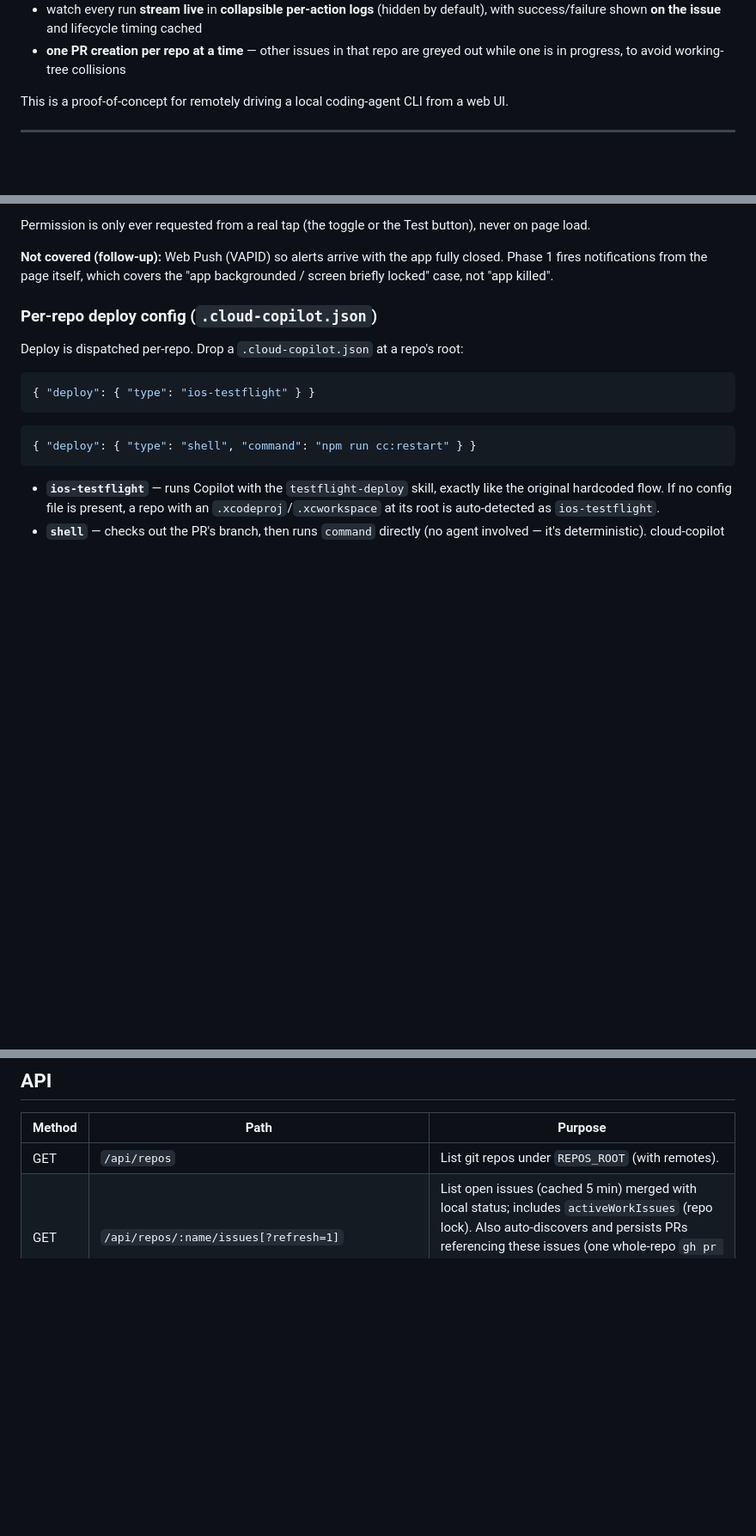
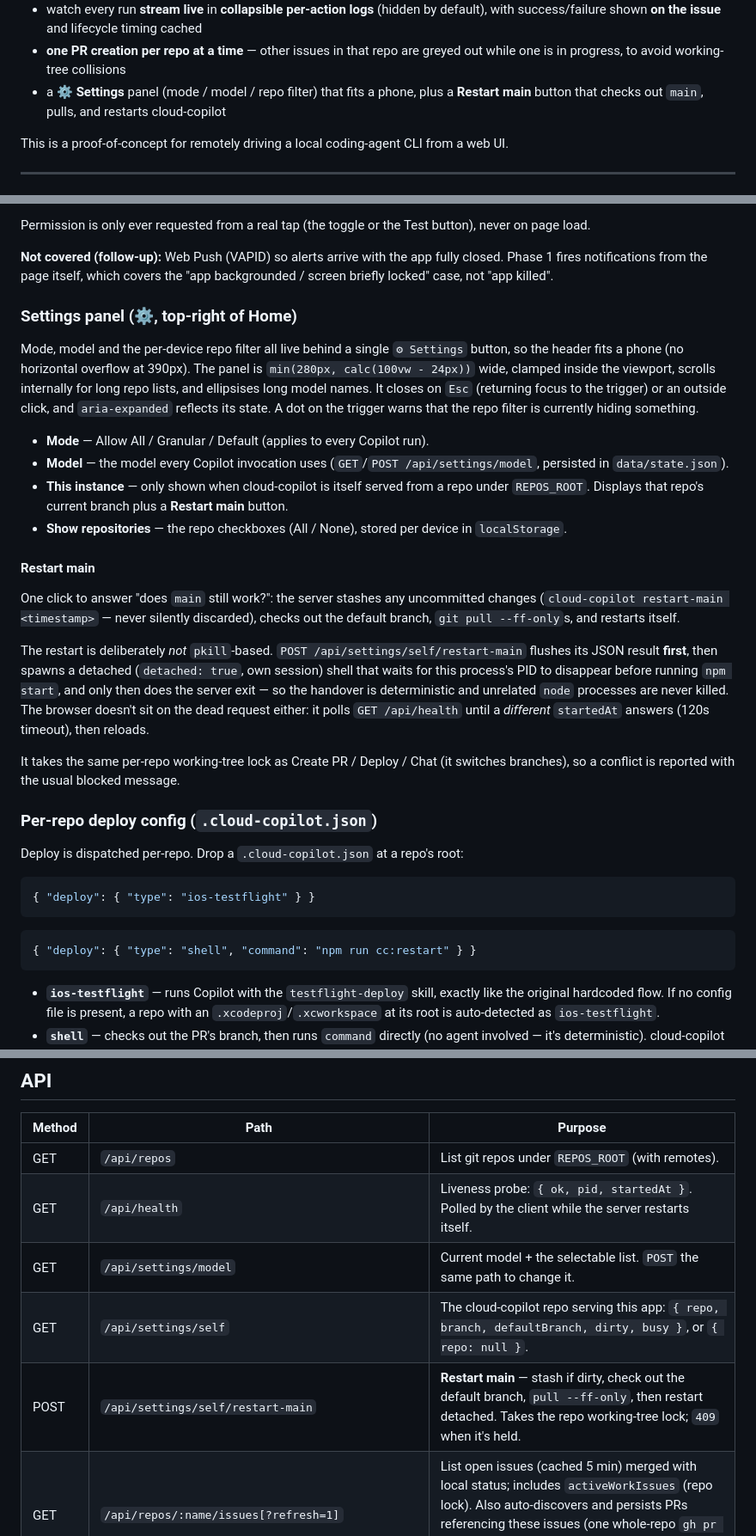
Before and after one commit to lihaoz-barry/cloud-copilot, a Markdown page: README.md, 3 parts joined by grey strips. Shown at 86% size. GitHub-like rendering; blank space fills up the shorter version.

Commit message:
README: 文档化 settings 面板与 Restart main
Co-authored-by: Copilot <223556219+Copilot@users.noreply.github.com>

```diff
--- a/README.md
+++ b/README.md
@@ -36,6 +36,8 @@ your LAN/VPN. From your phone you can:
   default), with success/failure shown **on the issue** and lifecycle timing cached
 - **one PR creation per repo at a time** — other issues in that repo are greyed out
   while one is in progress, to avoid working-tree collisions
+- a **⚙ Settings** panel (mode / model / repo filter) that fits a phone, plus a
+  **Restart main** button that checks out `main`, pulls, and restarts cloud-copilot
 
 This is a proof-of-concept for remotely driving a local coding-agent CLI from a web UI.
 
@@ -152,6 +154,43 @@ button), never on page load.
 fully closed. Phase 1 fires notifications from the page itself, which covers the
 "app backgrounded / screen briefly locked" case, not "app killed".
 
+### Settings panel (⚙, top-right of Home)
+
+Mode, model and the per-device repo filter all live behind a single `⚙ Settings`
+button, so the header fits a phone (no horizontal overflow at 390px). The panel
+is `min(280px, calc(100vw - 24px))` wide, clamped inside the viewport, scrolls
+internally for long repo lists, and ellipsises long model names. It closes on
+`Esc` (returning focus to the trigger) or an outside click, and `aria-expanded`
+reflects its state. A dot on the trigger warns that the repo filter is currently
+hiding something.
+
+- **Mode** — Allow All / Granular / Default (applies to every Copilot run).
+- **Model** — the model every Copilot invocation uses (`GET`/`POST
+  /api/settings/model`, persisted in `data/state.json`).
+- **This instance** — only shown when cloud-copilot is itself served from a repo
+  under `REPOS_ROOT`. Displays that repo's current branch plus a **Restart main**
+  button.
+- **Show repositories** — the repo checkboxes (All / None), stored per device in
+  `localStorage`.
+
+#### Restart main
+
+One click to answer "does `main` still work?": the server stashes any
+uncommitted changes (`cloud-copilot restart-main <timestamp>` — never silently
+discarded), checks out the default branch, `git pull --ff-only`s, and restarts
+itself.
+
+The restart is deliberately *not* `pkill`-based. `POST
+/api/settings/self/restart-main` flushes its JSON result **first**, then spawns a
+detached (`detached: true`, own session) shell that waits for this process's PID
+to disappear before running `npm start`, and only then does the server exit — so
+the handover is deterministic and unrelated `node` processes are never killed.
+The browser doesn't sit on the dead request either: it polls `GET /api/health`
+until a *different* `startedAt` answers (120s timeout), then reloads.
+
+It takes the same per-repo working-tree lock as Create PR / Deploy / Chat (it
+switches branches), so a conflict is reported with the usual blocked message.
+
 ### Per-repo deploy config (`.cloud-copilot.json`)
 
 Deploy is dispatched per-repo. Drop a `.cloud-copilot.json` at a repo's root:
@@ -213,6 +252,10 @@ pipeline you get:
 | Method | Path | Purpose |
 | ------ | ---- | ------- |
 | GET  | `/api/repos` | List git repos under `REPOS_ROOT` (with remotes). |
+| GET  | `/api/health` | Liveness probe: `{ ok, pid, startedAt }`. Polled by the client while the server restarts itself. |
+| GET  | `/api/settings/model` | Current model + the selectable list. `POST` the same path to change it. |
+| GET  | `/api/settings/self` | The cloud-copilot repo serving this app: `{ repo, branch, defaultBranch, dirty, busy }`, or `{ repo: null }`. |
+| POST | `/api/settings/self/restart-main` | **Restart main** — stash if dirty, check out the default branch, `pull --ff-only`, then restart detached. Takes the repo working-tree lock; `409` when it's held. |
 | GET  | `/api/repos/:name/issues[?refresh=1]` | List open issues (cached 5 min) merged with local status; includes `activeWorkIssues` (repo lock). Also auto-discovers and persists PRs referencing these issues (one whole-repo `gh pr list`, cached 5 min, `?refresh=1` bypasses it too). |
 | GET  | `/api/repos/:name/issues/:n/record` | Full stored record (work + per-PR deploy/merge, transcripts, `live` flags). |
 | GET  | `/api/repos/:name/issues/:n/prs` | Force-refresh the PR list for one issue from GitHub — always live, bypasses the whole-repo PR cache. |
```
